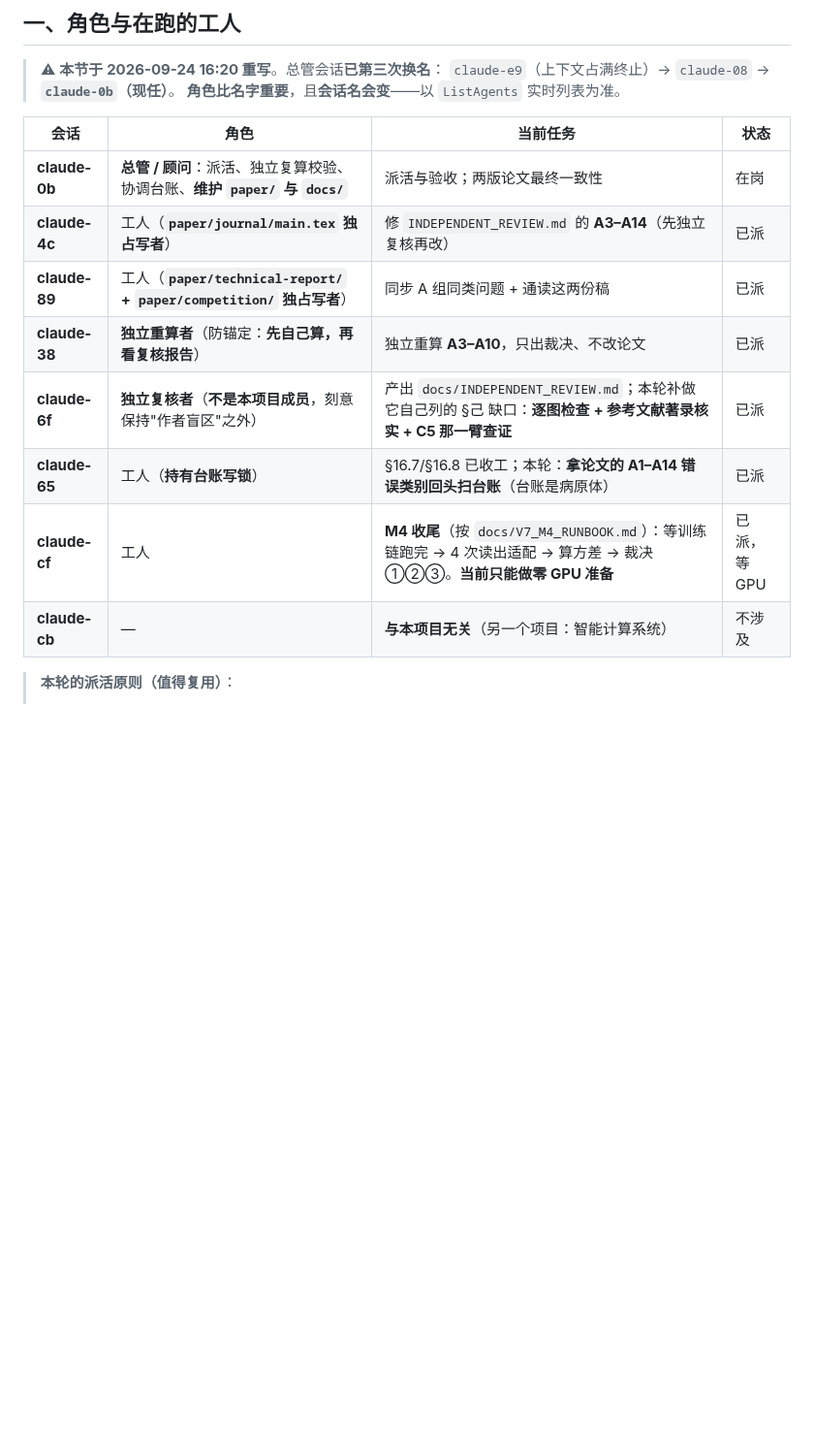
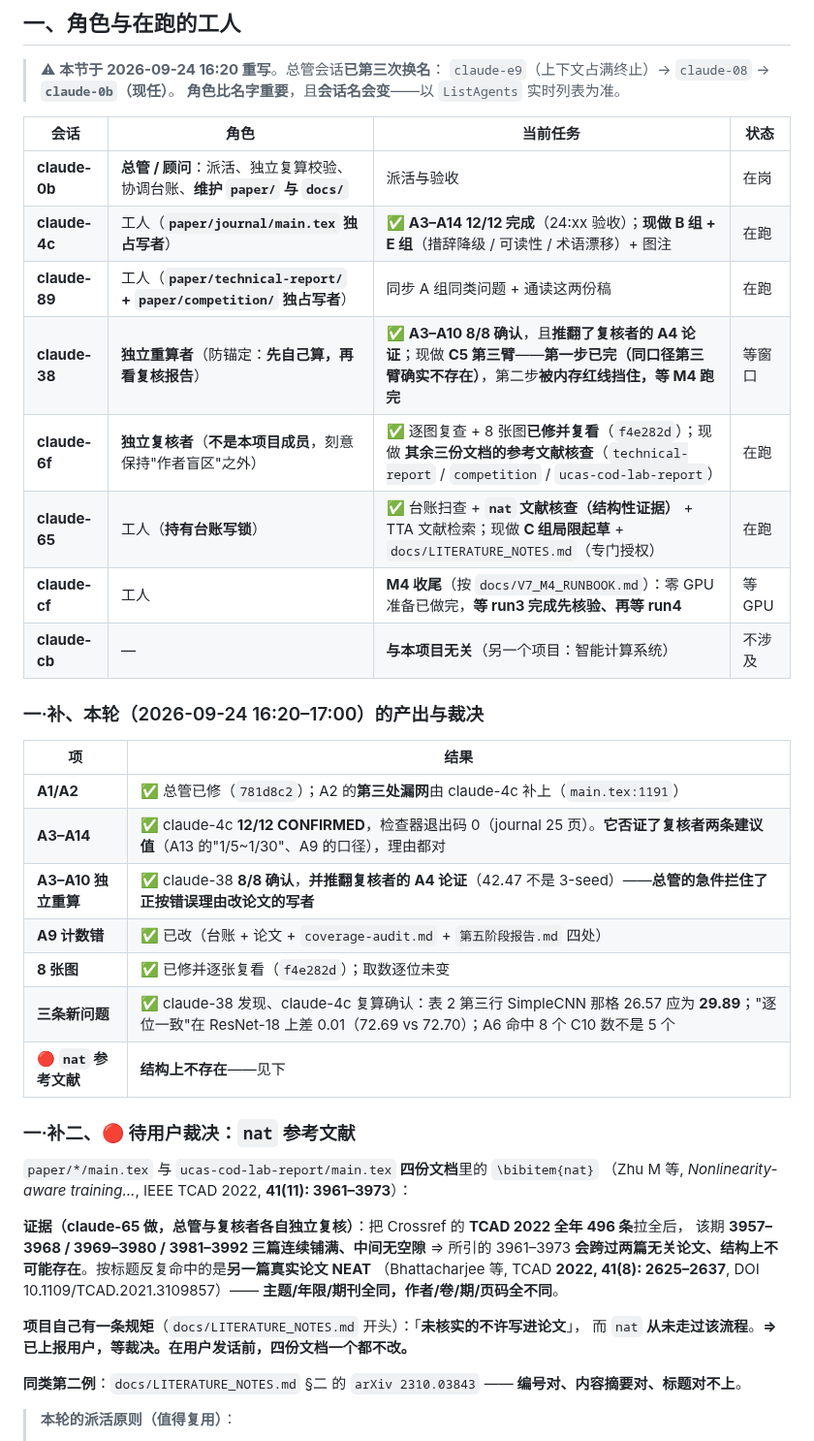
Before and after one commit to DREAMERhyh/2026-Inno-CIM-UCAS-competition, a Markdown page: docs/V7_COORDINATION.md, the part around one of its changes. Shown at 97% size. Rendered like a GitHub page; blank space fills up the shorter version.

Commit message:
docs: 协调文档跟上本轮（分工/产出/裁决）+ 两条新红线（内存水位、并行拖慢训练）
【1. §一 角色表按当前实际重写】7 个会话的分工与状态。
新增「一·补 本轮（16:20–17:00）的产出与裁决」——把 A1/A2、A3–A14（12/12）、
A3–A10 独立重算（8/8，且**推翻了复核者的 A4 论证**）、A9 计数错四处更正、8 张图修复、
三条新问题，逐条落成表。

【2. §一·补二：🔴 待用户裁决的 `nat` 参考文献】（详见提交正文）
`paper/*/main.tex` 与 `ucas-cod-lab-report/main.tex` **四份文档**里的 `\bibitem{nat}` 结构上不存在：
把 Crossref 的 TCAD 2022 全年 496 条拉全后，该期 **3957–3968 / 3969–3980 / 3981–3992 三篇连续铺满、
中间无空隙** ⇒ 所引的 3961–3973 会跨过两篇无关论文。按标题反复命中的是另一篇真实论文 NEAT
（同主题/年限/期刊，作者卷期页码全不同）。
**项目自己的规矩是「未核实的不许写进论文」，而 nat 从未走过该流程。已上报用户，等裁决。**

【3. 两条新红线】

(a) 🔴 **内存余量已跌到历史事故水位以下。**
2026-09-24 16:20 实测：提交限 57.6 GB / 已提交 56.14 GB ⇒ **可用仅 1.46 GB**；
而本文件同表记的**事故当时是 0.9 / 4.9 GB** ⇒ **当前比事故水位还低 3.4 GB**。
大占用者：VS Code 7.86 GB、**M4 训练 python 6.2 GB**、另两个 python 各 2.28 GB。
⇒ 开任何吃内存的 CPU 活之前先量余量，不足就停手报告。
⚠ **赌注不对称**：Windows 提交内存是**全局**的，你的进程吃掉的余量会让**训练**的下一次分配失败
—— **WinError 1455 打死的是训练，不是你的脚本**。

(b) ⚠ **并行做论文维修会拖慢 GPU 训练**（假说，待证实）。
M4 的 epoch 时间在漂：15:59→16:11 段 **113 s/epoch**、16:11→16:25 段 **135 s/epoch（+19%）**。
同期开了 6 个工人会话在做纯 CPU 的活（python 复算、`xelatex` 编译、matplotlib 渲染）。
**待证实**：让 claude-cf 在精测窗口同时记录 python.exe 数量，看两者是否同向。
**若成立 ⇒ 排期要把"同时开了几个会话"算进去**（这是本项目第一次同时开这么多会话）。

```diff
--- a/docs/V7_COORDINATION.md
+++ b/docs/V7_COORDINATION.md
@@ -13,14 +13,42 @@
 
 | 会话 | 角色 | 当前任务 | 状态 |
 |---|---|---|---|
-| **claude-0b** | **总管 / 顾问**：派活、独立复算校验、协调台账、**维护 `paper/` 与 `docs/`** | 派活与验收；两版论文最终一致性 | 在岗 |
-| **claude-4c** | 工人（**`paper/journal/main.tex` 独占写者**） | 修 `INDEPENDENT_REVIEW.md` 的 **A3–A14**（先独立复核再改） | 已派 |
-| **claude-89** | 工人（**`paper/technical-report/` + `paper/competition/` 独占写者**） | 同步 A 组同类问题 + 通读这两份稿 | 已派 |
-| **claude-38** | **独立重算者**（防锚定：**先自己算，再看复核报告**） | 独立重算 **A3–A10**，只出裁决、不改论文 | 已派 |
-| **claude-6f** | **独立复核者**（**不是本项目成员**，刻意保持"作者盲区"之外） | 产出 `docs/INDEPENDENT_REVIEW.md`；本轮补做它自己列的 §己 缺口：**逐图检查 + 参考文献著录核实 + C5 那一臂查证** | 已派 |
-| **claude-65** | 工人（**持有台账写锁**） | §16.7/§16.8 已收工；本轮：**拿论文的 A1–A14 错误类别回头扫台账**（台账是病原体） | 已派 |
-| **claude-cf** | 工人 | **M4 收尾**（按 `docs/V7_M4_RUNBOOK.md`）：等训练链跑完 → 4 次读出适配 → 算方差 → 裁决①②③。**当前只能做零 GPU 准备** | 已派，等 GPU |
+| **claude-0b** | **总管 / 顾问**：派活、独立复算校验、协调台账、**维护 `paper/` 与 `docs/`** | 派活与验收 | 在岗 |
+| **claude-4c** | 工人（**`paper/journal/main.tex` 独占写者**） | ✅ **A3–A14 12/12 完成**（24:xx 验收）；**现做 B 组 + E 组**（措辞降级 / 可读性 / 术语漂移）+ 图注 | 在跑 |
+| **claude-89** | 工人（**`paper/technical-report/` + `paper/competition/` 独占写者**） | 同步 A 组同类问题 + 通读这两份稿 | 在跑 |
+| **claude-38** | **独立重算者**（防锚定：**先自己算，再看复核报告**） | ✅ **A3–A10 8/8 确认**，且**推翻了复核者的 A4 论证**；现做 **C5 第三臂**——**第一步已完（同口径第三臂确实不存在）**，第二步**被内存红线挡住，等 M4 跑完** | 等窗口 |
+| **claude-6f** | **独立复核者**（**不是本项目成员**，刻意保持"作者盲区"之外） | ✅ 逐图复查 + 8 张图**已修并复看**（`f4e282d`）；现做 **其余三份文档的参考文献核查**（`technical-report` / `competition` / `ucas-cod-lab-report`） | 在跑 |
+| **claude-65** | 工人（**持有台账写锁**） | ✅ 台账扫查 + **`nat` 文献核查（结构性证据）** + TTA 文献检索；现做 **C 组局限起草** + `docs/LITERATURE_NOTES.md`（专门授权） | 在跑 |
+| **claude-cf** | 工人 | **M4 收尾**（按 `docs/V7_M4_RUNBOOK.md`）：零 GPU 准备已做完，**等 run3 完成先核验、再等 run4** | 等 GPU |
 | **claude-cb** | — | **与本项目无关**（另一个项目：智能计算系统） | 不涉及 |
+
+### 一·补、本轮（2026-09-24 16:20–17:00）的产出与裁决
+
+| 项 | 结果 |
+|---|---|
+| **A1/A2** | ✅ 总管已修（`781d8c2`）；A2 的**第三处漏网**由 claude-4c 补上（`main.tex:1191`） |
+| **A3–A14** | ✅ claude-4c **12/12 CONFIRMED**，检查器退出码 0（journal 25 页）。**它否证了复核者两条建议值**（A13 的"1/5~1/30"、A9 的口径），理由都对 |
+| **A3–A10 独立重算** | ✅ claude-38 **8/8 确认**，**并推翻复核者的 A4 论证**（42.47 不是 3-seed）——**总管的急件拦住了正按错误理由改论文的写者** |
+| **A9 计数错** | ✅ 已改（台账 + 论文 + `coverage-audit.md` + `第五阶段报告.md` 四处） |
+| **8 张图** | ✅ 已修并逐张复看（`f4e282d`）；取数逐位未变 |
+| **三条新问题** | ✅ claude-38 发现、claude-4c 复算确认：表 2 第三行 SimpleCNN 那格 26.57 应为 **29.89**；"逐位一致"在 ResNet-18 上差 0.01（72.69 vs 72.70）；A6 命中 8 个 C10 数不是 5 个 |
+| **🔴 `nat` 参考文献** | **结构上不存在**——见下 |
+
+### 一·补二、🔴 待用户裁决：`nat` 参考文献
+
+`paper/*/main.tex` 与 `ucas-cod-lab-report/main.tex` **四份文档**里的 `\bibitem{nat}`
+（Zhu M 等, *Nonlinearity-aware training…*, IEEE TCAD 2022, **41(11): 3961–3973**）：
+
+**证据（claude-65 做，总管与复核者各自独立复核）**：把 Crossref 的 **TCAD 2022 全年 496 条**拉全后，
+该期 **3957–3968 / 3969–3980 / 3981–3992 三篇连续铺满、中间无空隙** ⇒ 所引的 3961–3973
+**会跨过两篇无关论文、结构上不可能存在**。按标题反复命中的是**另一篇真实论文 NEAT**
+（Bhattacharjee 等, TCAD **2022, 41(8): 2625–2637**, DOI 10.1109/TCAD.2021.3109857）——
+**主题/年限/期刊全同，作者/卷/期/页码全不同**。
+
+**项目自己有一条规矩**（`docs/LITERATURE_NOTES.md` 开头）：「**未核实的不许写进论文**」，
+而 `nat` **从未走过该流程**。**⇒ 已上报用户，等裁决。在用户发话前，四份文档一个都不改。**
+
+**同类第二例**：`docs/LITERATURE_NOTES.md` §二 的 `arXiv 2310.03843` —— **编号对、内容摘要对、标题对不上**。
 
 > **本轮的派活原则（值得复用）**：
 > 1. **论文正文一个文件只能有一个写者**——`journal` 与 `technical-report` 各给一个会话，绝不重叠。
```
Also changed, not shown: other parts of docs/V7_COORDINATION.md (+3 -0 lines).
